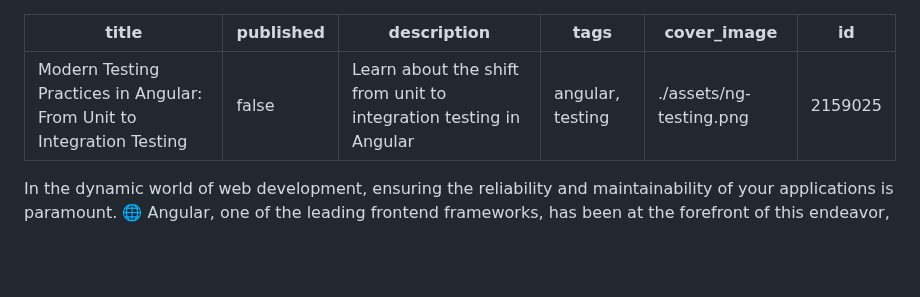
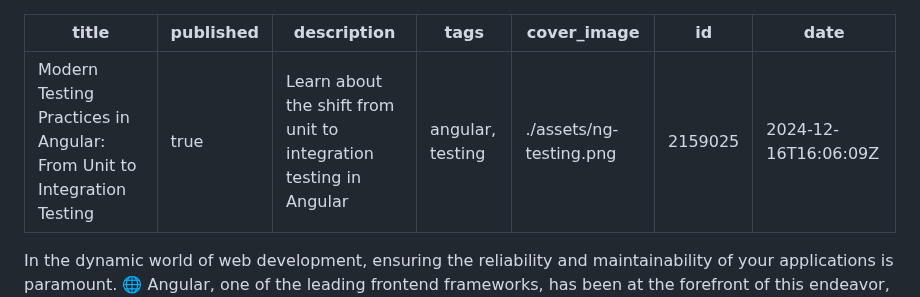
Before and after one commit to bndF1/Podcasts-demo-app, a Markdown page: articles/17-testing-in-angular.md, the part around the change. Rendered like a GitHub page; blank space fills up the shorter version.

Commit message:
📝 (articles): publish 'Modern Testing Practices in Angular' article
The article on modern testing practices in Angular is now published.
Updating the 'published' status to true makes the content available
to readers. The addition of a publication date provides context for
the article's release, ensuring readers are aware of its timeliness.

```diff
--- a/articles/17-testing-in-angular.md
+++ b/articles/17-testing-in-angular.md
@@ -1,10 +1,11 @@
 ---
 title: 'Modern Testing Practices in Angular: From Unit to Integration Testing'
-published: false
+published: true
 description: Learn about the shift from unit to integration testing in Angular
 tags: 'angular, testing'
 cover_image: ./assets/ng-testing.png
 id: 2159025
+date: '2024-12-16T16:06:09Z'
 ---
 
 In the dynamic world of web development, ensuring the reliability and maintainability of your applications is paramount. 🌐 Angular, one of the leading frontend frameworks, has been at the forefront of this endeavor, evolving its testing strategies to keep pace with industry best practices.
```
